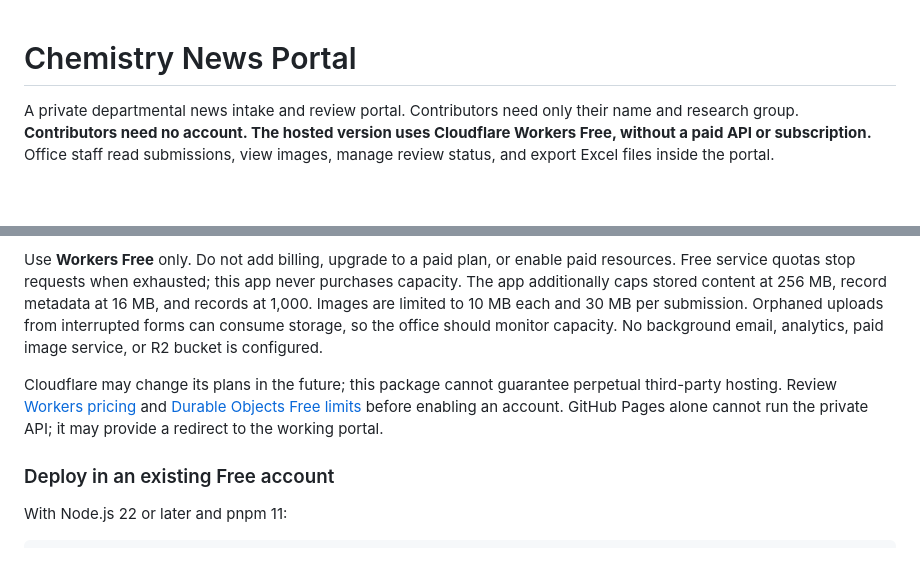
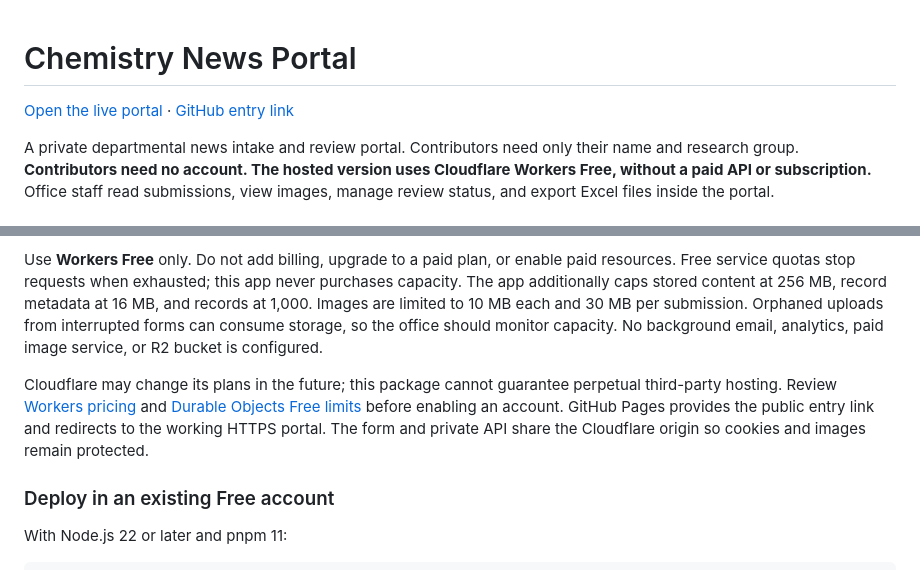
Before and after one commit to asthanalab/chemistry-news-portal, a Markdown page: README.md, 2 parts joined by grey strips. GitHub-like rendering; blank space fills up the shorter version.

Commit message:
Document live portal and GitHub Pages entry link

```diff
--- a/README.md
+++ b/README.md
@@ -1,4 +1,6 @@
 # Chemistry News Portal
+
+[Open the live portal](https://chemistry-news-portal.chemistry-newsroom.workers.dev/) · [GitHub entry link](https://asthanalab.github.io/chemistry-news-portal/)
 
 A private departmental news intake and review portal. Contributors need only their name and research group. **Contributors need no account. The hosted version uses Cloudflare Workers Free, without a paid API or subscription.** Office staff read submissions, view images, manage review status, and export Excel files inside the portal.
 
@@ -63,7 +65,7 @@ The hosted deployment uses a Cloudflare Worker for the interface and API on the
 
 Use **Workers Free** only. Do not add billing, upgrade to a paid plan, or enable paid resources. Free service quotas stop requests when exhausted; this app never purchases capacity. The app additionally caps stored content at 256 MB, record metadata at 16 MB, and records at 1,000. Images are limited to 10 MB each and 30 MB per submission. Orphaned uploads from interrupted forms can consume storage, so the office should monitor capacity. No background email, analytics, paid image service, or R2 bucket is configured.
 
-Cloudflare may change its plans in the future; this package cannot guarantee perpetual third-party hosting. Review [Workers pricing](https://developers.cloudflare.com/workers/platform/pricing/) and [Durable Objects Free limits](https://developers.cloudflare.com/durable-objects/platform/pricing/) before enabling an account. GitHub Pages alone cannot run the private API; it may provide a redirect to the working portal.
+Cloudflare may change its plans in the future; this package cannot guarantee perpetual third-party hosting. Review [Workers pricing](https://developers.cloudflare.com/workers/platform/pricing/) and [Durable Objects Free limits](https://developers.cloudflare.com/durable-objects/platform/pricing/) before enabling an account. GitHub Pages provides the public entry link and redirects to the working HTTPS portal. The form and private API share the Cloudflare origin so cookies and images remain protected.
 
 ### Deploy in an existing Free account
 
```
